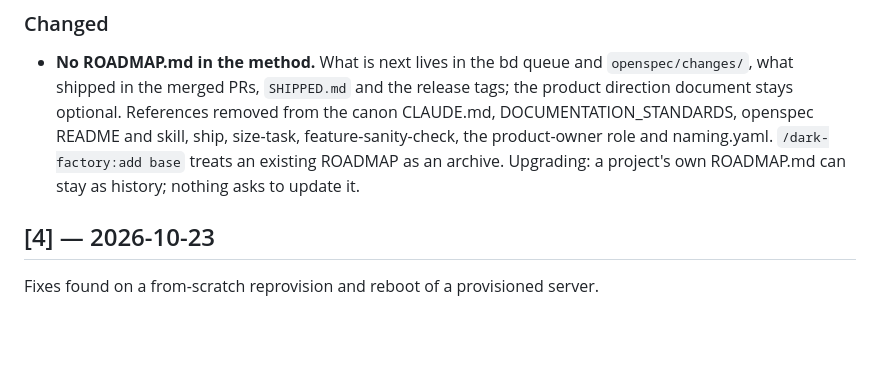
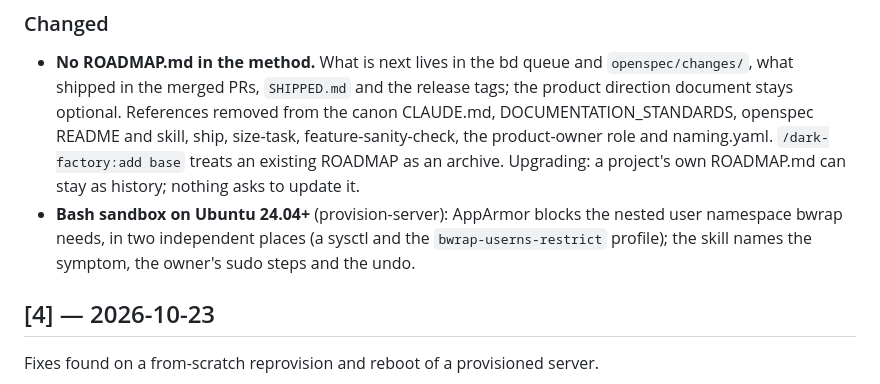
Before and after one commit to ruslantrachuk/dark-factory, a Markdown page: CHANGELOG.md, the part around the change. Rendered like a GitHub page; blank space fills up the shorter version.

Commit message:
docs(provision): Bash sandbox on Ubuntu 24.04+ — AppArmor and bwrap
Co-Authored-By: Claude Opus 5.5 <noreply@anthropic.com>

```diff
--- a/CHANGELOG.md
+++ b/CHANGELOG.md
@@ -14,6 +14,9 @@ has a **Breaking** section with the upgrade steps.
   from the canon CLAUDE.md, DOCUMENTATION_STANDARDS, openspec README and skill, ship, size-task, feature-sanity-check,
   the product-owner role and naming.yaml. `/dark-factory:add base` treats an existing ROADMAP as an archive.
   Upgrading: a project's own ROADMAP.md can stay as history; nothing asks to update it.
+- **Bash sandbox on Ubuntu 24.04+** (provision-server): AppArmor blocks the nested user namespace bwrap needs, in
+  two independent places (a sysctl and the `bwrap-userns-restrict` profile); the skill names the symptom, the owner's
+  sudo steps and the undo.
 
 ## [4] — 2026-10-23
 
```
Also changed, not shown: 1 other file.
